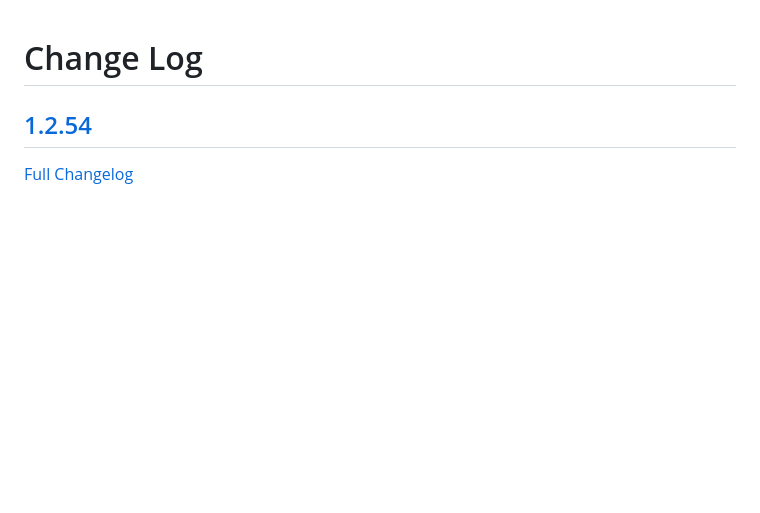
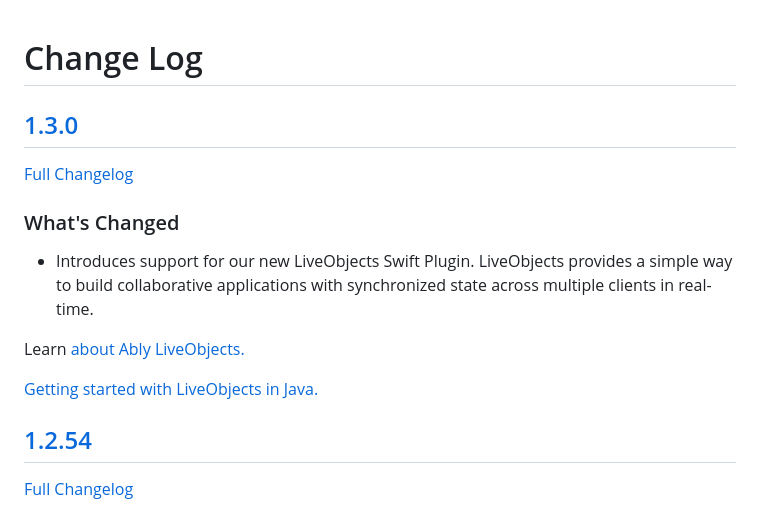
Before and after one commit to ably/ably-java, a Markdown page: CHANGELOG.md, the part around the change. Drawn GitHub-style; blank space fills up the shorter version.

Commit message:
chore: update `CHANGELOG.md`

```diff
--- a/CHANGELOG.md
+++ b/CHANGELOG.md
@@ -1,4 +1,16 @@
 # Change Log
+
+## [1.3.0](https://github.com/ably/ably-java/tree/v1.3.0)
+
+[Full Changelog](https://github.com/ably/ably-java/compare/v1.2.54...v1.3.0)
+
+### What's Changed
+
+* Introduces support for our new LiveObjects Swift Plugin. LiveObjects provides a simple way to build collaborative applications with synchronized state across multiple clients in real-time.
+
+Learn [about Ably LiveObjects.](https://ably.com/docs/liveobjects)
+
+[Getting started with LiveObjects in Java.](https://ably.com/docs/liveobjects/quickstart/java)
 
 ## [1.2.54](https://github.com/ably/ably-java/tree/v1.2.54)
 
```
